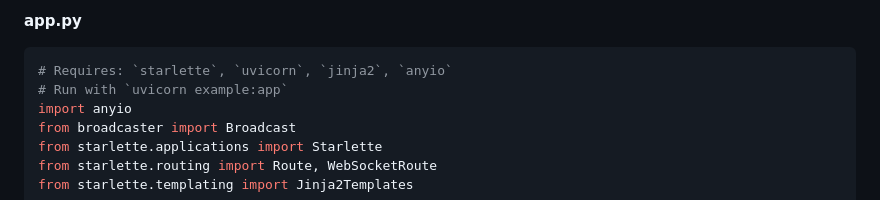
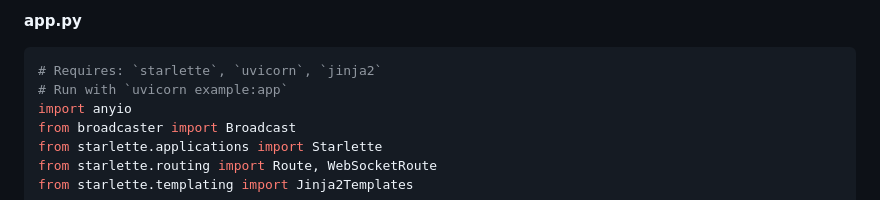
Before and after one commit to encode/broadcaster, a Markdown page: README.md, the part around the change. Rendered like a GitHub page.

Commit message:
Update README.md
Co-authored-by: Marcelo Trylesinski <marcelotryle@gmail.com>

````diff
--- a/README.md
+++ b/README.md
@@ -12,7 +12,7 @@ Here's a complete example of the backend code for a simple websocket chat app:
 **app.py**
 
 ```python
-# Requires: `starlette`, `uvicorn`, `jinja2`, `anyio`
+# Requires: `starlette`, `uvicorn`, `jinja2`
 # Run with `uvicorn example:app`
 import anyio
 from broadcaster import Broadcast
````
